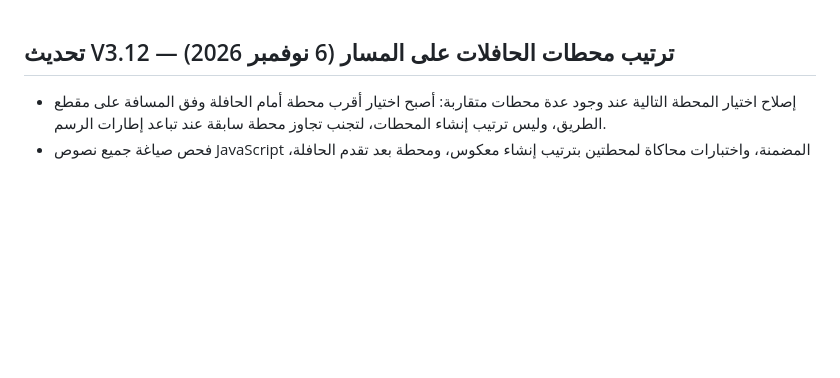
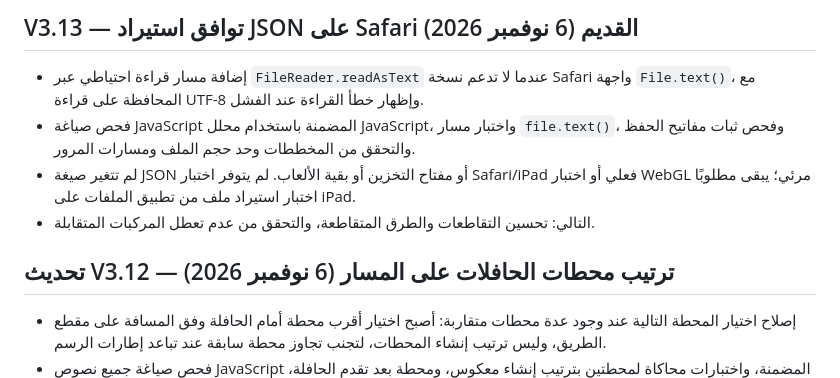
Before and after one commit to youef/gamesplay, a Markdown page: nbu-campus-3d/ROADMAP.md, the part around the change. GitHub-like rendering; blank space fills up the shorter version.

Commit message:
docs(nbu-campus): record V3.13 Safari import fallback and limitations

```diff
--- a/nbu-campus-3d/ROADMAP.md
+++ b/nbu-campus-3d/ROADMAP.md
@@ -1,3 +1,9 @@
+## V3.13 — توافق استيراد JSON على Safari القديم (6 نوفمبر 2026)
+- إضافة مسار قراءة احتياطي عبر `FileReader.readAsText` عندما لا تدعم نسخة Safari واجهة `File.text()`، مع المحافظة على قراءة UTF-8 وإظهار خطأ القراءة عند الفشل.
+- فحص صياغة JavaScript المضمنة باستخدام محلل JavaScript، واختبار مسار `file.text()`، وفحص ثبات مفاتيح الحفظ والتحقق من المخططات وحد حجم الملف ومسارات المرور.
+- لم تتغير صيغة JSON أو مفتاح التخزين أو بقية الألعاب. لم يتوفر اختبار Safari/iPad فعلي أو اختبار WebGL مرئي؛ يبقى مطلوبًا اختبار استيراد ملف من تطبيق الملفات على iPad.
+- التالي: تحسين التقاطعات والطرق المتقاطعة، والتحقق من عدم تعطل المركبات المتقابلة.
+
 ## تحديث V3.12 — ترتيب محطات الحافلات على المسار (6 نوفمبر 2026)
 - إصلاح اختيار المحطة التالية عند وجود عدة محطات متقاربة: أصبح اختيار أقرب محطة أمام الحافلة وفق المسافة على مقطع الطريق، وليس ترتيب إنشاء المحطات، لتجنب تجاوز محطة سابقة عند تباعد إطارات الرسم.
 - فحص صياغة جميع نصوص JavaScript المضمنة، واختبارات محاكاة لمحطتين بترتيب إنشاء معكوس، ومحطة بعد تقدم الحافلة، وشبكة دون محطات؛ نجحت جميعها. تحقق ثابت من استمرار وظائف الحفظ والاستيراد والتحكم باللمس والمرور.
```
